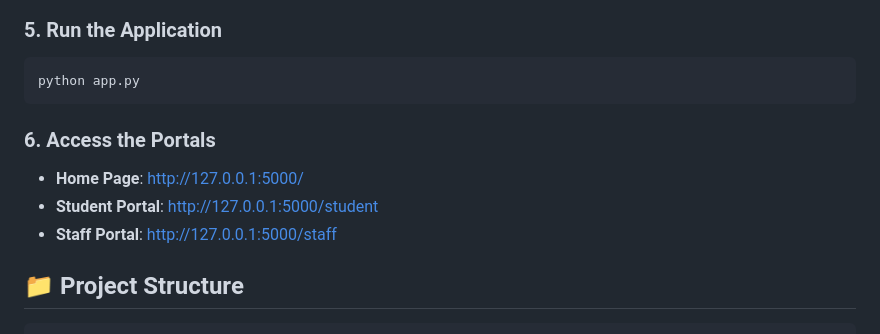
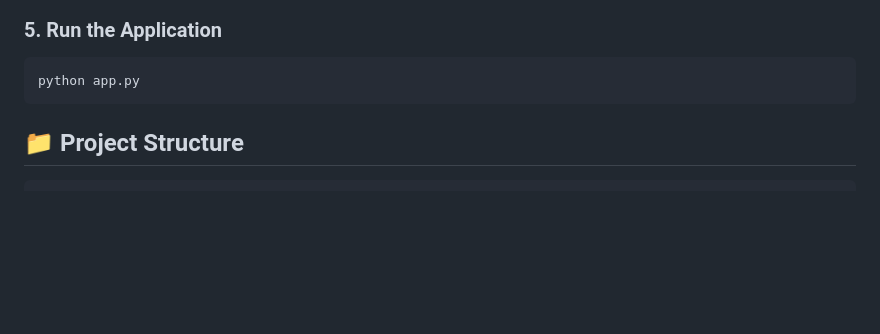
Before and after one commit to eshwarks23567/Smart-Parcel-System, a Markdown page: README.md, the part around the change. Drawn GitHub-style; blank space fills up the shorter version.

Commit message:
Remove portal access section from README
Removed portal access information from the README.

````diff
--- a/README.md
+++ b/README.md
@@ -84,11 +84,6 @@ python db_init.py
 ```bash
 python app.py
 ```
-
-### 6. Access the Portals
-- **Home Page**: http://127.0.0.1:5000/
-- **Student Portal**: http://127.0.0.1:5000/student
-- **Staff Portal**: http://127.0.0.1:5000/staff
 
 ## 📁 Project Structure
 
````
